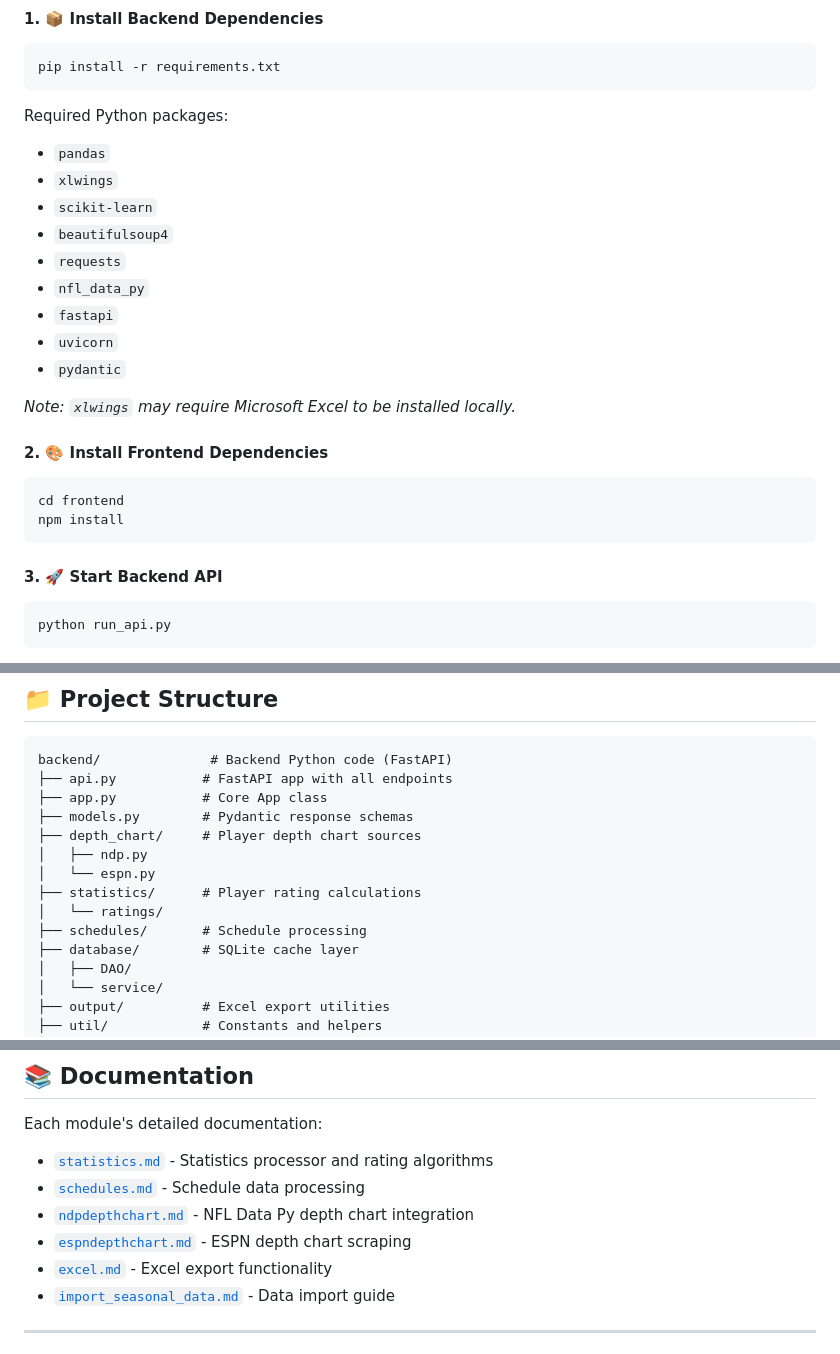
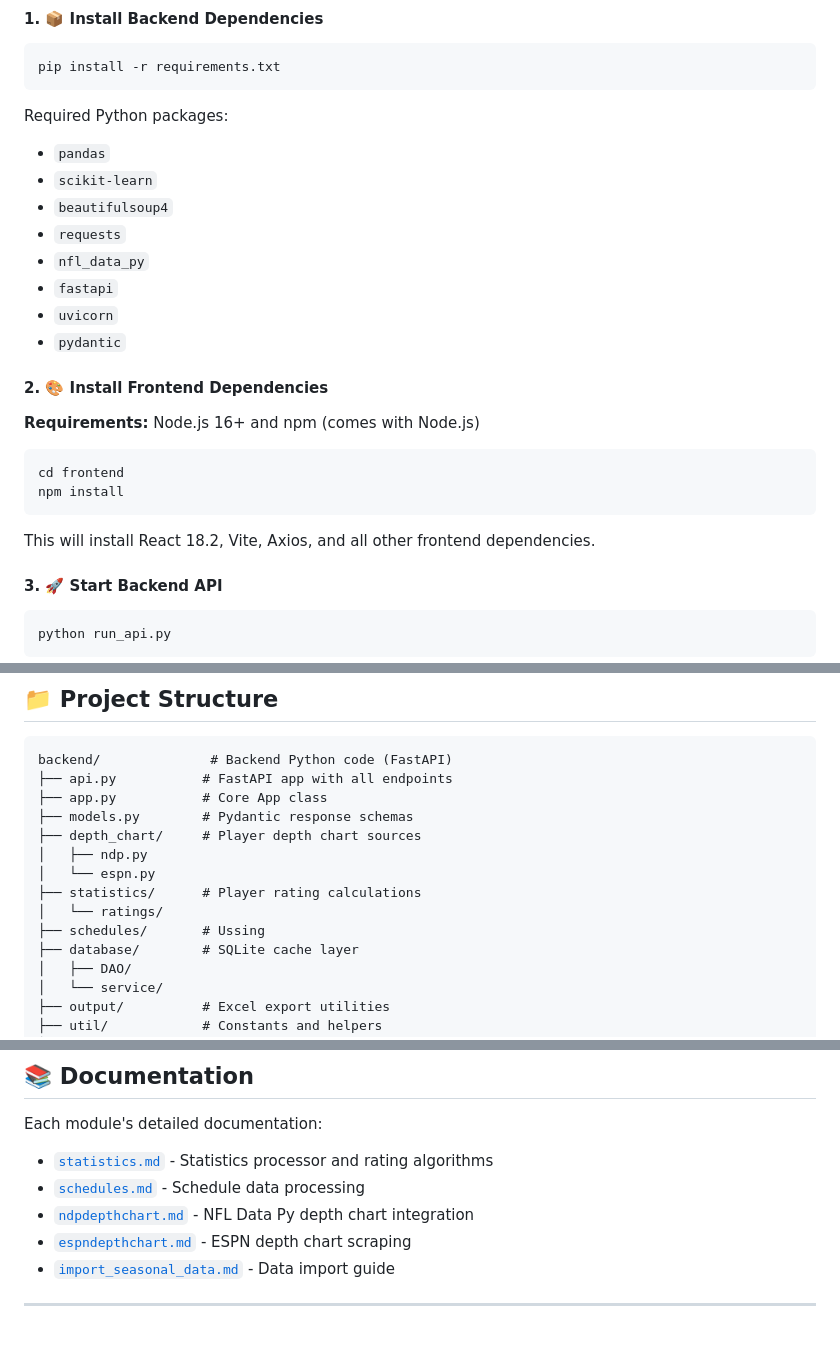
Before and after one commit to josephxnassar/Fantasy-Football-Analysis, a Markdown page: README.md, 3 parts joined by grey strips. Drawn GitHub-style.

Commit message:
docs: Remove Excel-related content and add React setup note
- Remove xlwings from Python dependencies
- Remove 'Note: xlwings may require Microsoft Excel'
- Remove excel.md from documentation links
- Add Node.js 16+ requirement note
- Clarify what npm install sets up for React frontend

````diff
--- a/README.md
+++ b/README.md
@@ -49,7 +49,6 @@ pip install -r requirements.txt
 
 Required Python packages:
 - `pandas`
-- `xlwings`
 - `scikit-learn`
 - `beautifulsoup4`
 - `requests`
@@ -58,14 +57,16 @@ Required Python packages:
 - `uvicorn`
 - `pydantic`
 
-*Note: `xlwings` may require Microsoft Excel to be installed locally.*
+#### 2. 🎨 Install Frontend Dependencies
 
-#### 2. 🎨 Install Frontend Dependencies
+**Requirements:** Node.js 16+ and npm (comes with Node.js)
 
 ```bash
 cd frontend
 npm install
 ```
+
+This will install React 18.2, Vite, Axios, and all other frontend dependencies.
 
 #### 3. 🚀 Start Backend API
 
@@ -100,7 +101,7 @@ backend/              # Backend Python code (FastAPI)
 │   └── espn.py
 ├── statistics/      # Player rating calculations
 │   └── ratings/
-├── schedules/       # Schedule processing
+├── schedules/       # Ussing
 ├── database/        # SQLite cache layer
 │   ├── DAO/
 │   └── service/
@@ -180,7 +181,6 @@ Each module's detailed documentation:
 - [`schedules.md`](./docs/schedules.md) - Schedule data processing
 - [`ndpdepthchart.md`](./docs/ndp.md) - NFL Data Py depth chart integration
 - [`espndepthchart.md`](./docs/espn.md) - ESPN depth chart scraping
-- [`excel.md`](./docs/excel.md) - Excel export functionality
 - [`import_seasonal_data.md`](./docs/import_seasonal_data.md) - Data import guide
 
 ---
````
